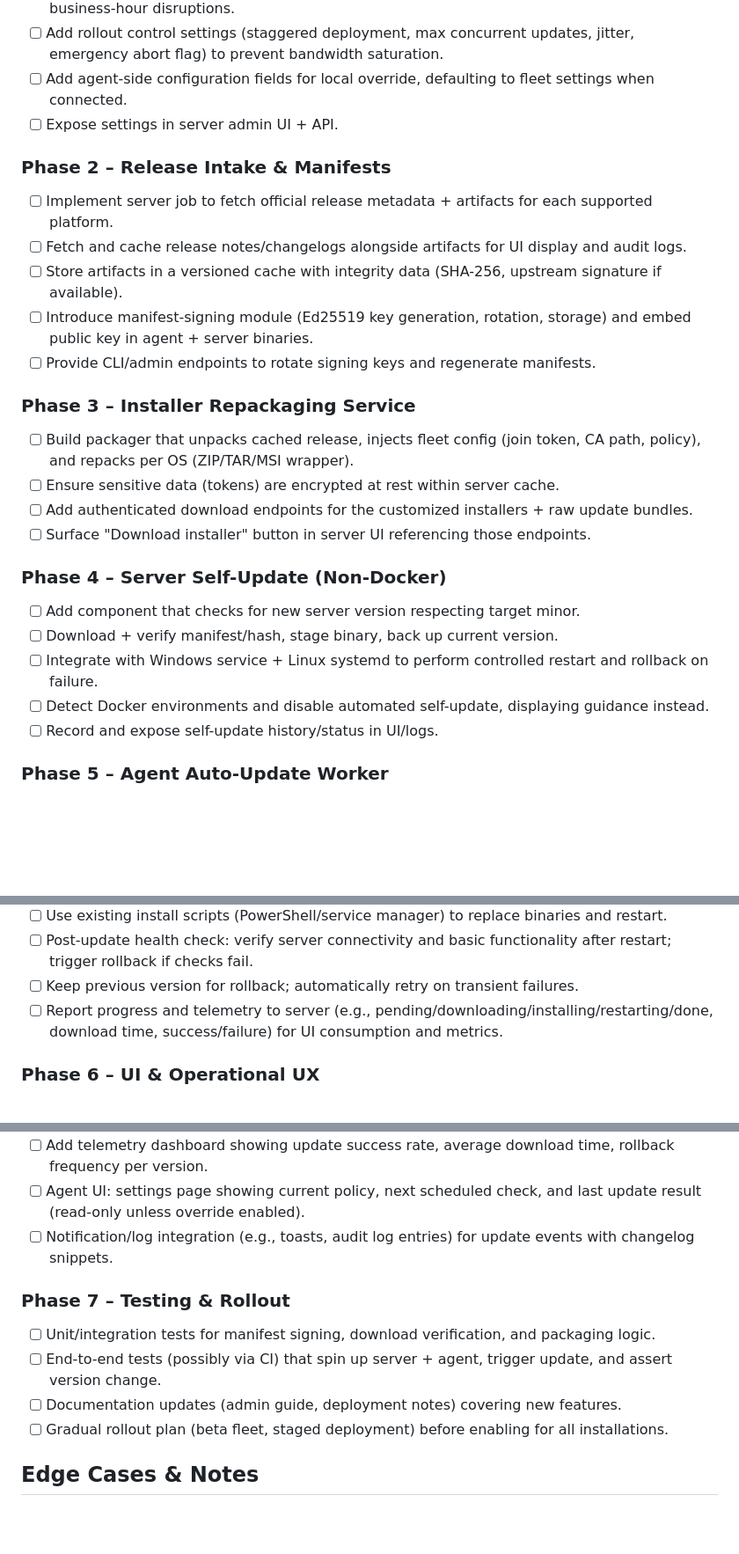
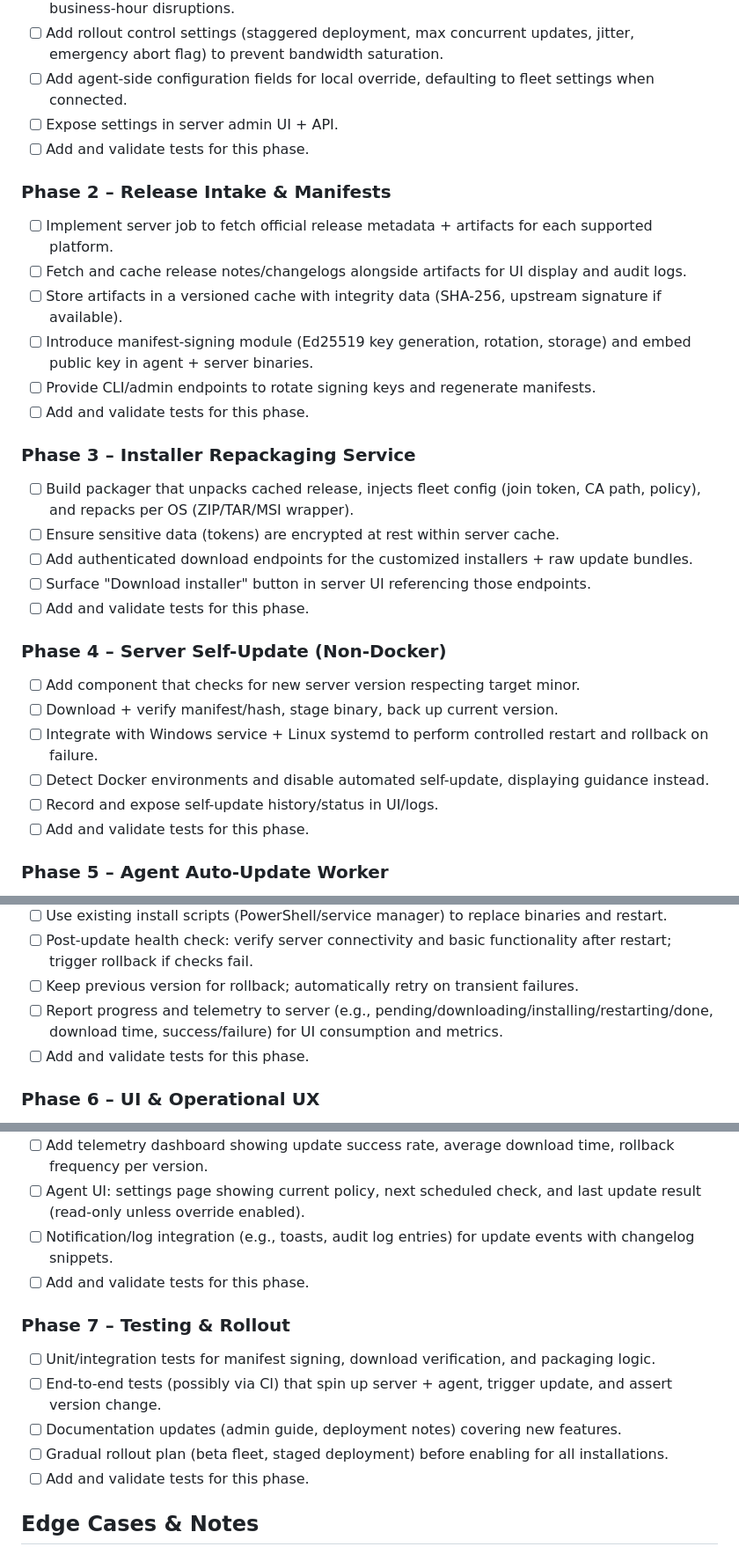
Before and after one commit to mstrhakr/printmaster, a Markdown page: docs/AUTO_UPDATE_PLAN.md, 3 parts joined by grey strips. Shown at 88% size. GitHub-like rendering; blank space fills up the shorter version.

Commit message:
feat(docs): add validation tests checklist for each phase in Auto-Update Plan

```diff
--- a/docs/AUTO_UPDATE_PLAN.md
+++ b/docs/AUTO_UPDATE_PLAN.md
@@ -48,6 +48,7 @@ This document captures the agreed strategy for server- and agent-driven updates,
 - [ ] Add rollout control settings (staggered deployment, max concurrent updates, jitter, emergency abort flag) to prevent bandwidth saturation.
 - [ ] Add agent-side configuration fields for local override, defaulting to fleet settings when connected.
 - [ ] Expose settings in server admin UI + API.
+- [ ] Add and validate tests for this phase.
 
 ### Phase 2 – Release Intake & Manifests
 
@@ -56,6 +57,7 @@ This document captures the agreed strategy for server- and agent-driven updates,
 - [ ] Store artifacts in a versioned cache with integrity data (SHA-256, upstream signature if available).
 - [ ] Introduce manifest-signing module (Ed25519 key generation, rotation, storage) and embed public key in agent + server binaries.
 - [ ] Provide CLI/admin endpoints to rotate signing keys and regenerate manifests.
+- [ ] Add and validate tests for this phase.
 
 ### Phase 3 – Installer Repackaging Service
 
@@ -63,6 +65,7 @@ This document captures the agreed strategy for server- and agent-driven updates,
 - [ ] Ensure sensitive data (tokens) are encrypted at rest within server cache.
 - [ ] Add authenticated download endpoints for the customized installers + raw update bundles.
 - [ ] Surface "Download installer" button in server UI referencing those endpoints.
+- [ ] Add and validate tests for this phase.
 
 ### Phase 4 – Server Self-Update (Non-Docker)
 
@@ -71,6 +74,7 @@ This document captures the agreed strategy for server- and agent-driven updates,
 - [ ] Integrate with Windows service + Linux systemd to perform controlled restart and rollback on failure.
 - [ ] Detect Docker environments and disable automated self-update, displaying guidance instead.
 - [ ] Record and expose self-update history/status in UI/logs.
+- [ ] Add and validate tests for this phase.
 
 ### Phase 5 – Agent Auto-Update Worker
 
@@ -82,6 +86,7 @@ This document captures the agreed strategy for server- and agent-driven updates,
 - [ ] Post-update health check: verify server connectivity and basic functionality after restart; trigger rollback if checks fail.
 - [ ] Keep previous version for rollback; automatically retry on transient failures.
 - [ ] Report progress and telemetry to server (e.g., pending/downloading/installing/restarting/done, download time, success/failure) for UI consumption and metrics.
+- [ ] Add and validate tests for this phase.
 
 ### Phase 6 – UI & Operational UX
 
@@ -91,6 +96,7 @@ This document captures the agreed strategy for server- and agent-driven updates,
 - [ ] Add telemetry dashboard showing update success rate, average download time, rollback frequency per version.
 - [ ] Agent UI: settings page showing current policy, next scheduled check, and last update result (read-only unless override enabled).
 - [ ] Notification/log integration (e.g., toasts, audit log entries) for update events with changelog snippets.
+- [ ] Add and validate tests for this phase.
 
 ### Phase 7 – Testing & Rollout
 
@@ -98,6 +104,7 @@ This document captures the agreed strategy for server- and agent-driven updates,
 - [ ] End-to-end tests (possibly via CI) that spin up server + agent, trigger update, and assert version change.
 - [ ] Documentation updates (admin guide, deployment notes) covering new features.
 - [ ] Gradual rollout plan (beta fleet, staged deployment) before enabling for all installations.
+- [ ] Add and validate tests for this phase.
 
 ## Edge Cases & Notes
 
```
